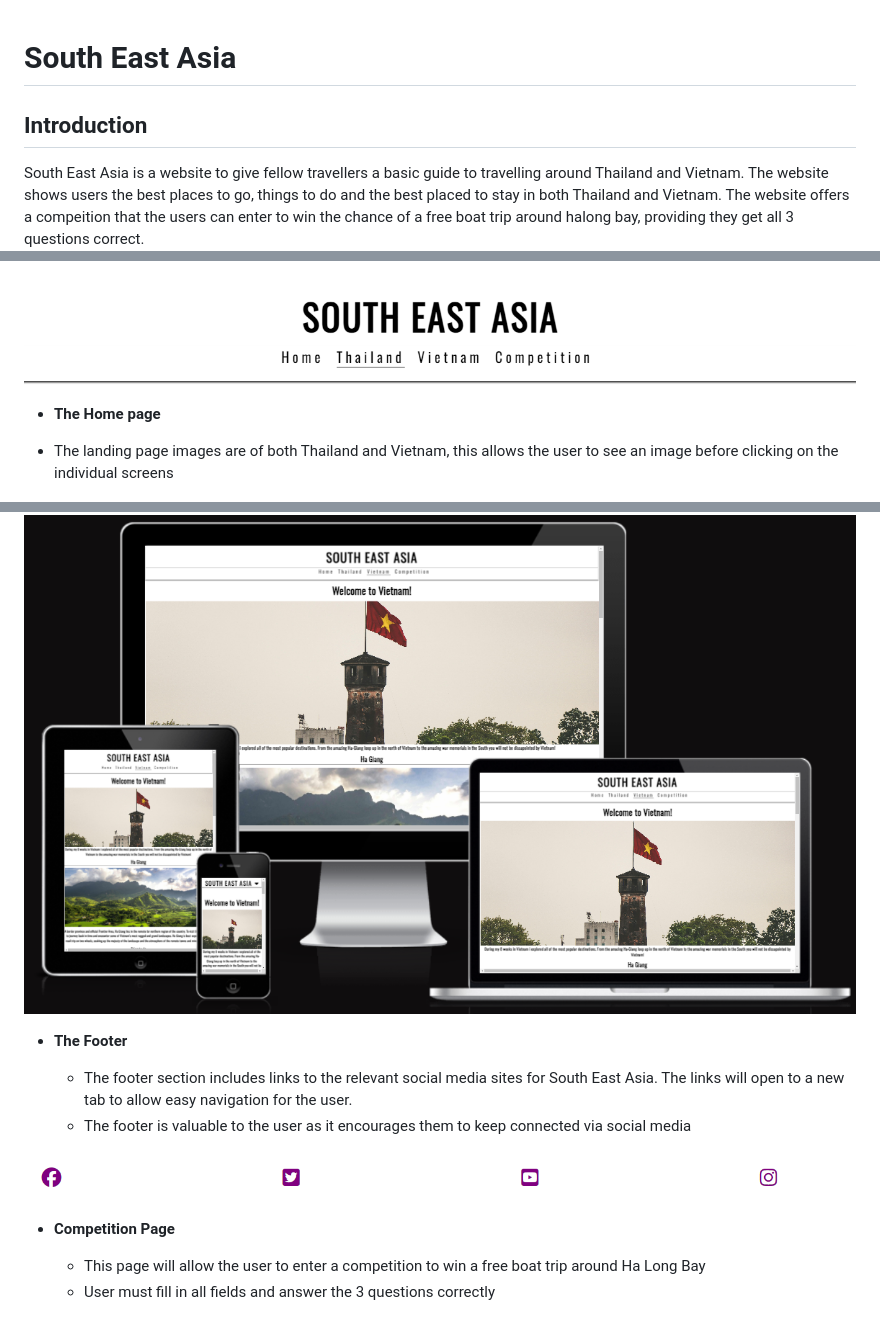
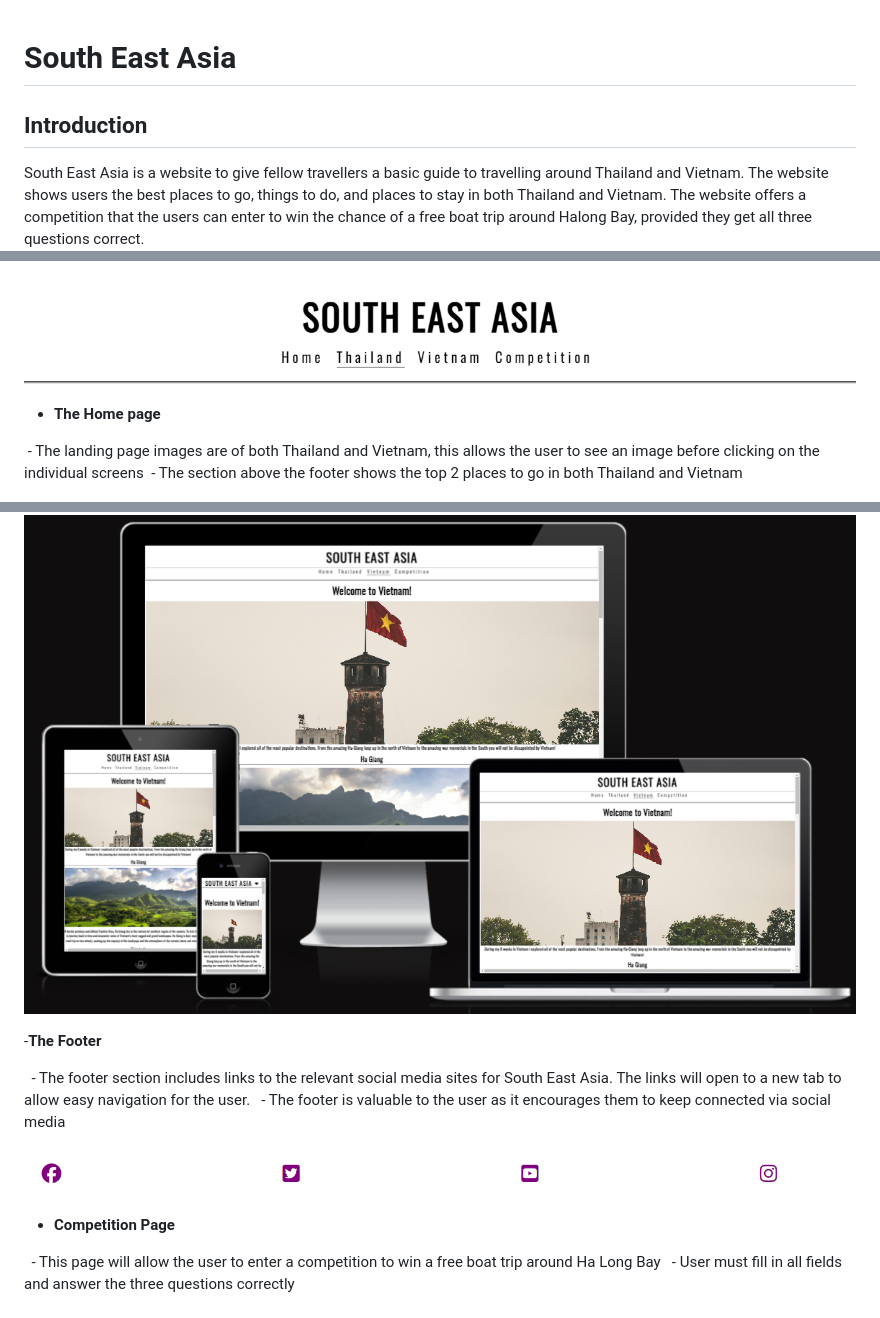
Before and after one commit to ellisrobertsx/South-East-Asia, a Markdown page: README.md, 3 parts joined by grey strips. Drawn GitHub-style.

```diff
--- a/README.md
+++ b/README.md
@@ -1,5 +1,6 @@
 # South East Asia
 
+
 ## Introduction
-South East Asia is a website to give fellow travellers a basic guide to travelling around Thailand and Vietnam. The website shows users the best places to go, things to do and the best placed to stay in both Thailand and Vietnam. The website offers a compeition that the users can enter to win the chance of a free boat trip around halong bay, providing they get all 3 questions correct.
+South East Asia is a website to give fellow travellers a basic guide to travelling around Thailand and Vietnam. The website shows users the best places to go, things to do, and places to stay in both Thailand and Vietnam. The website offers a competition that the users can enter to win the chance of a free boat trip around Halong Bay, provided they get all three questions correct.
 ![Responsice Mockup](https://github.com/ellisrobertsx/South-East-Asia/blob/main/assets/readmeimages/south-east-asia-responsive.png)
@@ -57,9 +69,14 @@ I would like to mention that i am going to keep working on this site to make it
 
 ![Nav Bar](https://github.com/ellisrobertsx/South-East-Asia/blob/main/assets/readmeimages/navigationbar.png)
 
+
 - __The Home page__
 
- - The landing page images are of both Thailand and Vietnam, this allows the user to see an image before clicking on the individual screens
+
+ - The landing page images are of both Thailand and Vietnam, this allows the user to see an image before clicking on the individual screens
+ - The section above the footer shows the top 2 places to go in both Thailand and Vietnam
+
+
 
 
 ![Home Screen](https://github.com/ellisrobertsx/South-East-Asia/blob/main/assets/readmeimages/homescreen.png)
@@ -79,17 +101,23 @@ I would like to mention that i am going to keep working on this site to make it
 
 ![Vietnam Page ](https://github.com/ellisrobertsx/South-East-Asia/blob/main/assets/readmeimages/vietnamresponsive.png)
 
-- __The Footer__
 
-  - The footer section includes links to the relevant social media sites for South East Asia. The links will open to a new tab to allow easy navigation for the user.
-  - The footer is valuable to the user as it encourages them to keep connected via social media
+-__The Footer__
+
+
+  - The footer section includes links to the relevant social media sites for South East Asia. The links will open to a new tab to allow easy navigation for the user.
+  - The footer is valuable to the user as it encourages them to keep connected via social media
+
 
 ![Footer](https://github.com/ellisrobertsx/South-East-Asia/blob/main/assets/readmeimages/footerresponsive.png)
 
 
+
 - __Competition Page__
 
-  - This page will allow the user to enter a competition to win a free boat trip around Ha Long Bay
-  - User must fill in all fields and answer the 3 questions correctly
+
+  - This page will allow the user to enter a competition to win a free boat trip around Ha Long Bay
+  - User must fill in all fields and answer the three questions correctly
+
 
 ![Competition](https://github.com/ellisrobertsx/South-East-Asia/blob/main/assets/readmeimages/competitionresponsive.png)
```
Also changed, not shown: other parts of README.md (+55 -26 lines).
